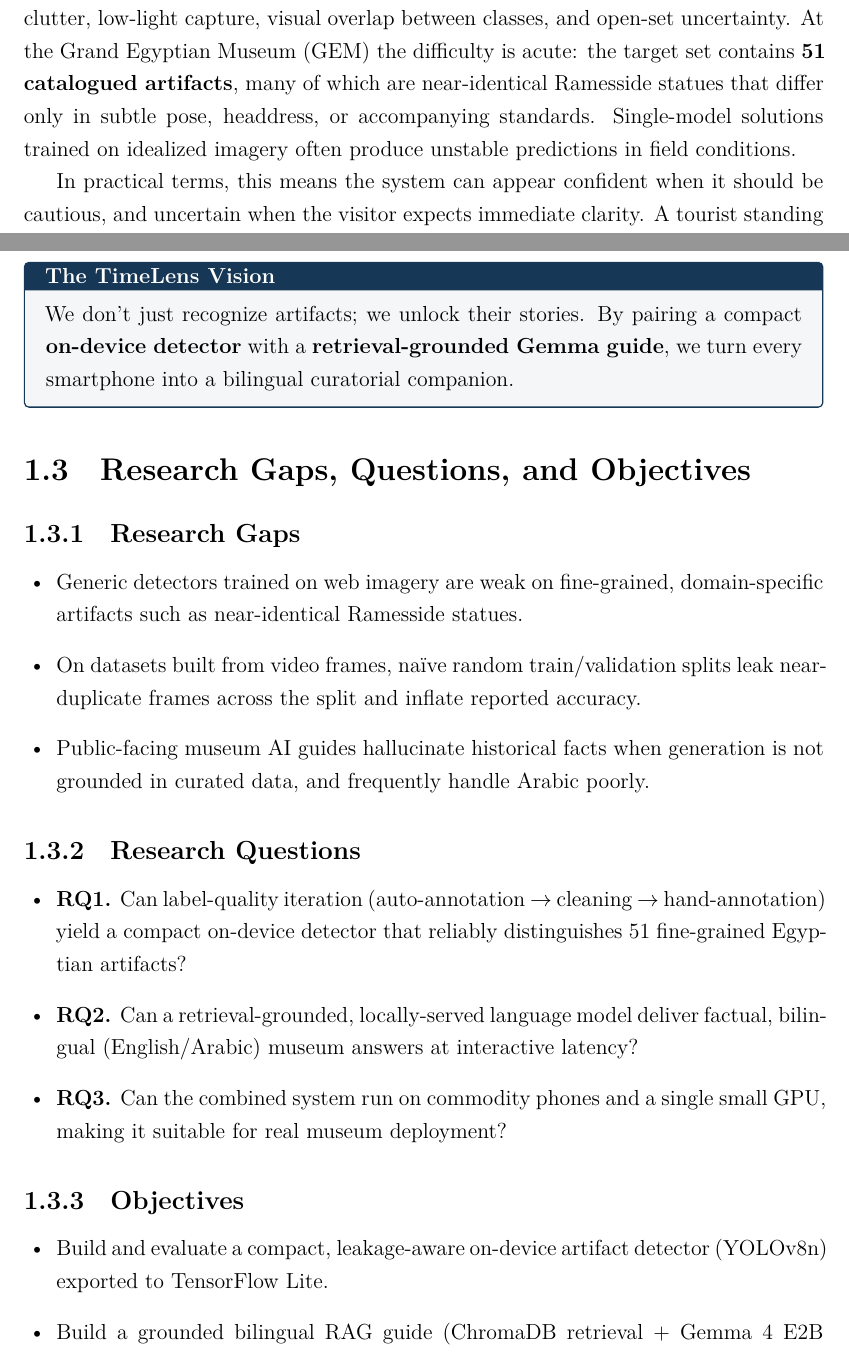
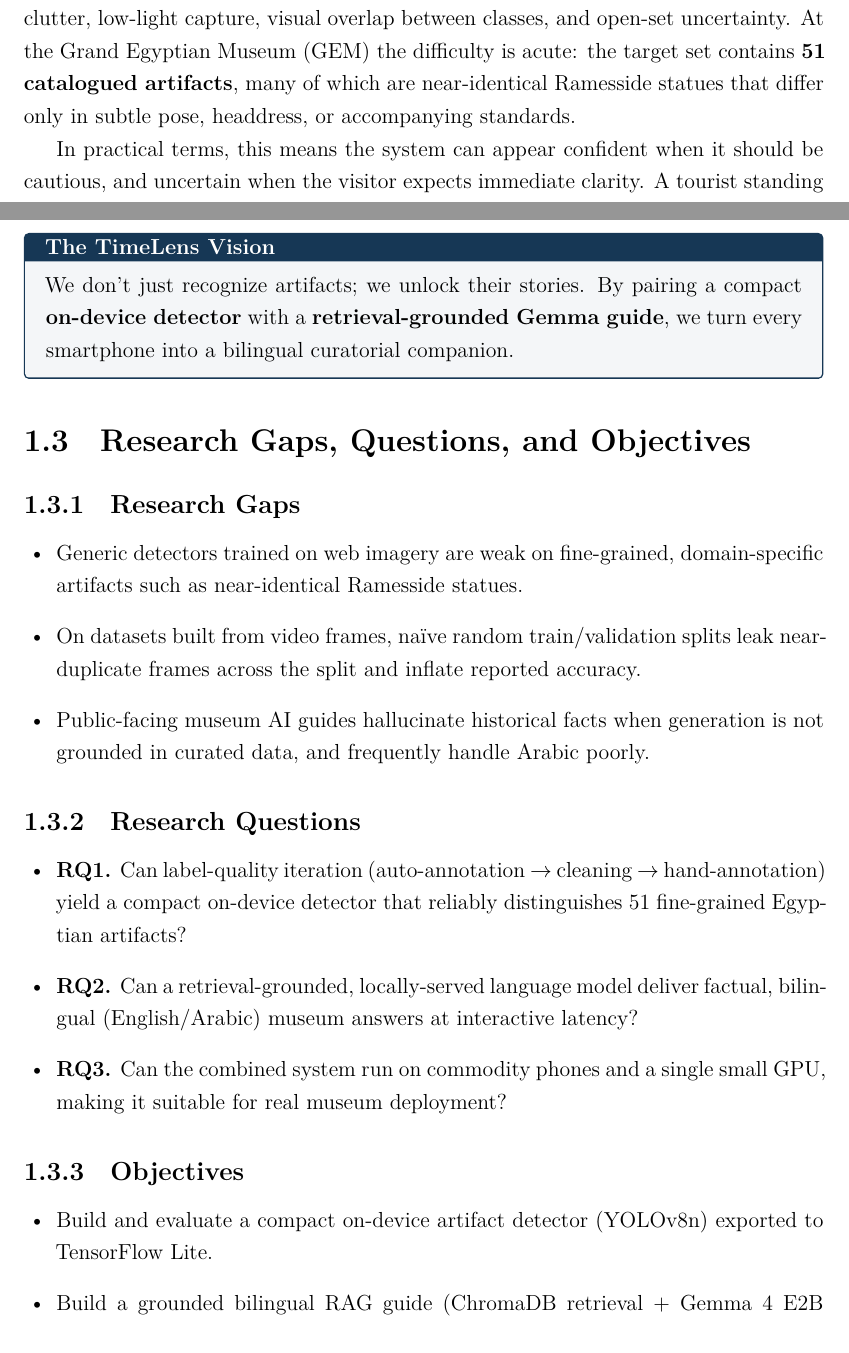
Before and after one commit to aliashraf6649/timelens-thesis, a LaTeX thesis (main.tex, which reads chapters/01-introduction.tex): two parts of pages 19 and 20 of 64, joined at a grey line, cut so that both start at the same text. Compiled offline with XeLaTeX.

Commit message:
remove unnecessary statements

```diff
--- a/chapters/01-introduction.tex
+++ b/chapters/01-introduction.tex
@@ -6,9 +6,7 @@ Fine-grained artifact recognition in museum environments is difficult due to
 background clutter, low-light capture, visual overlap between classes, and open-set
 uncertainty. At the \GEM{} (GEM) the difficulty is acute: the target set contains
 \textbf{51 catalogued artifacts}, many of which are near-identical Ramesside statues
-that differ only in subtle pose, headdress, or accompanying standards. Single-model
-solutions trained on idealized imagery often produce unstable predictions in field
-conditions.
+that differ only in subtle pose, headdress, or accompanying standards.
 
 In practical terms, this means the system can appear confident when it should be
 cautious, and uncertain when the visitor expects immediate clarity. A tourist
@@ -64,7 +62,7 @@ every smartphone into a bilingual curatorial companion.
 
 \subsection{Objectives}
 \begin{itemize}[leftmargin=1.5em]
-  \item Build and evaluate a compact, leakage-aware on-device artifact detector
+  \item Build and evaluate a compact on-device artifact detector
         (YOLOv8n) exported to TensorFlow Lite.
   \item Build a grounded bilingual RAG guide (ChromaDB retrieval + Gemma 4 E2B
         generation) served behind a FastAPI interface.
```
